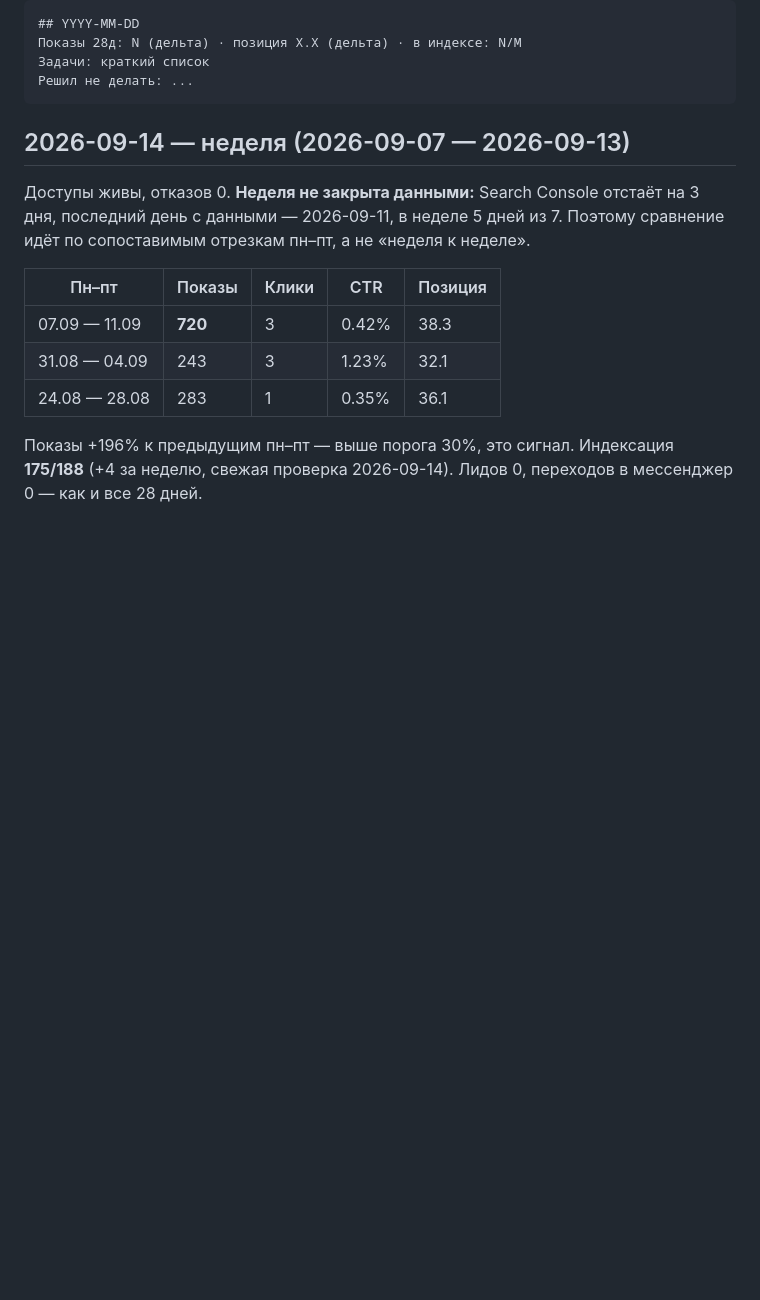
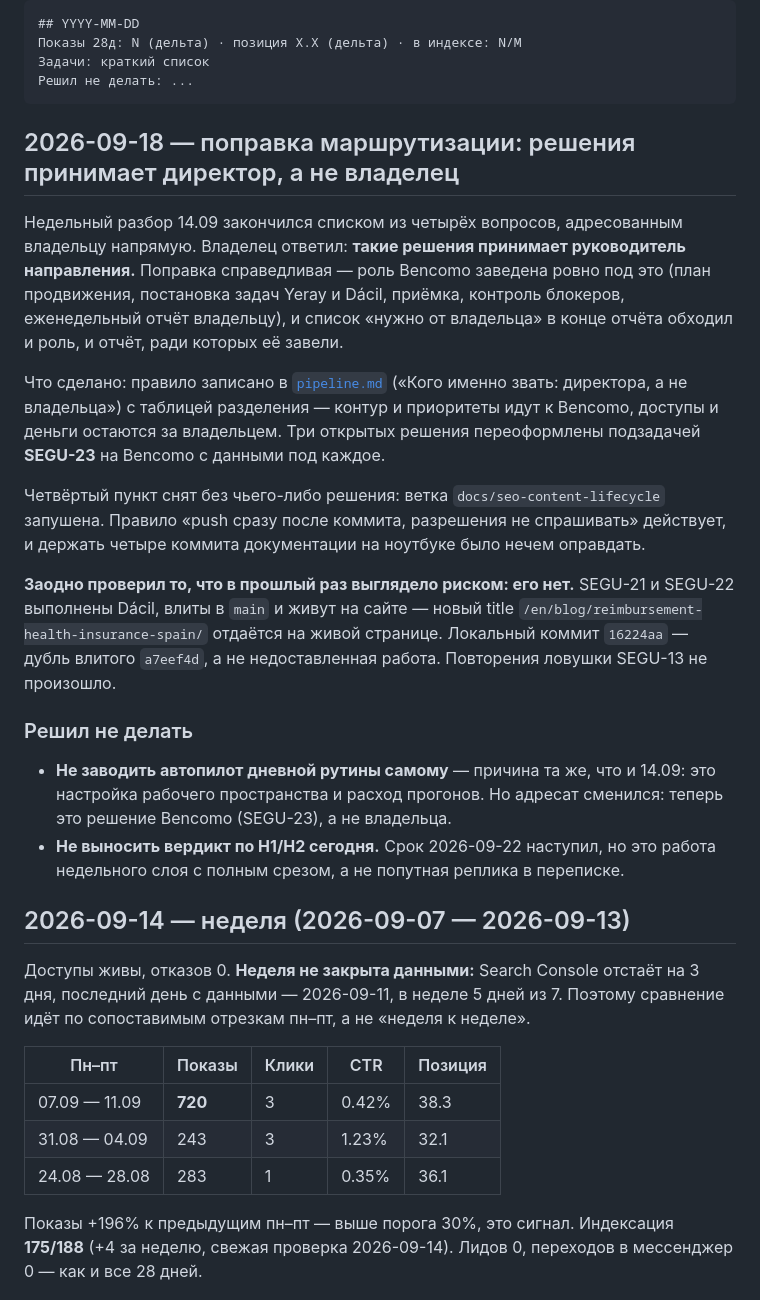
Before and after one commit to Malashkin/segurotenerife, a Markdown page: docs/seo/journal.md, the part around one of its changes. Rendered like a GitHub page; blank space fills up the shorter version.

````diff
--- a/docs/seo/journal.md
+++ b/docs/seo/journal.md
@@ -20,6 +20,39 @@ updated: 2026-09-14
 ```
 
 <!-- новые записи добавляются ниже, свежие сверху -->
+
+## 2026-09-18 — поправка маршрутизации: решения принимает директор, а не владелец
+
+Недельный разбор 14.09 закончился списком из четырёх вопросов, адресованным
+владельцу напрямую. Владелец ответил: **такие решения принимает руководитель
+направления.** Поправка справедливая — роль Bencomo заведена ровно под это (план
+продвижения, постановка задач Yeray и Dácil, приёмка, контроль блокеров,
+еженедельный отчёт владельцу), и список «нужно от владельца» в конце отчёта
+обходил и роль, и отчёт, ради которых её завели.
+
+Что сделано: правило записано в [`pipeline.md`](pipeline.md) («Кого именно звать:
+директора, а не владельца») с таблицей разделения — контур и приоритеты идут к
+Bencomo, доступы и деньги остаются за владельцем. Три открытых решения
+переоформлены подзадачей **SEGU-23** на Bencomo с данными под каждое.
+
+Четвёртый пункт снят без чьего-либо решения: ветка `docs/seo-content-lifecycle`
+запушена. Правило «push сразу после коммита, разрешения не спрашивать» действует,
+и держать четыре коммита документации на ноутбуке было нечем оправдать.
+
+**Заодно проверил то, что в прошлый раз выглядело риском: его нет.** SEGU-21 и
+SEGU-22 выполнены Dácil, влиты в `main` и живут на сайте — новый title
+`/en/blog/reimbursement-health-insurance-spain/` отдаётся на живой странице.
+Локальный коммит `16224aa` — дубль влитого `a7eef4d`, а не недоставленная работа.
+Повторения ловушки SEGU-13 не произошло.
+
+### Решил не делать
+
+- **Не заводить автопилот дневной рутины самому** — причина та же, что и 14.09:
+  это настройка рабочего пространства и расход прогонов. Но адресат сменился:
+  теперь это решение Bencomo (SEGU-23), а не владельца.
+- **Не выносить вердикт по H1/H2 сегодня.** Срок 2026-09-22 наступил, но это
+  работа недельного слоя с полным срезом, а не попутная реплика в переписке.
+
 
 ## 2026-09-14 — неделя (2026-09-07 — 2026-09-13)
 
````
Also changed, not shown: other parts of docs/seo/journal.md (+1 -1 lines), docs/seo/pipeline.md (+23 -1 lines).
